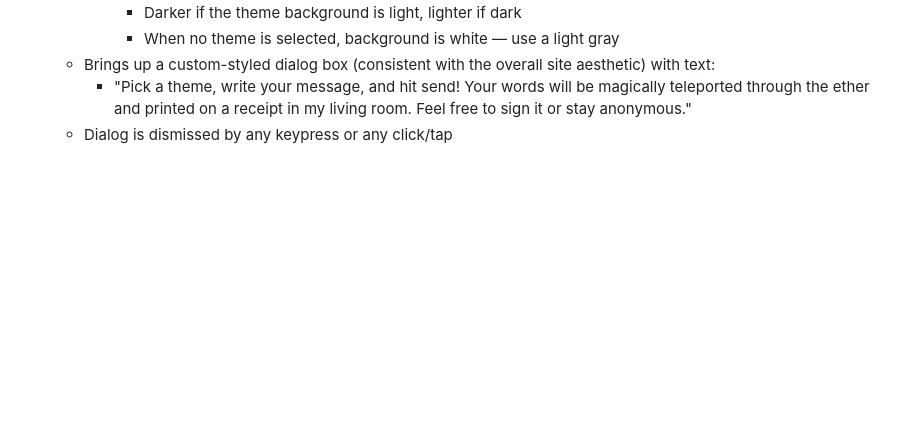
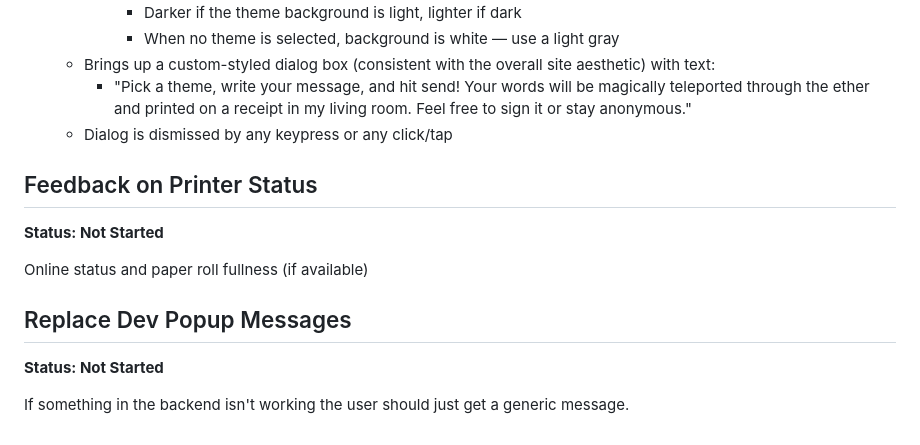
Before and after one commit to vasasbrent/receipt_printer, a Markdown page: TODO.md, the part around the change. GitHub-like rendering; blank space fills up the shorter version.

Commit message:
add two todos

```diff
--- a/TODO.md
+++ b/TODO.md
@@ -84,3 +84,15 @@ Feature:
   * Brings up a custom-styled dialog box (consistent with the overall site aesthetic) with text:
     * "Pick a theme, write your message, and hit send! Your words will be magically teleported through the ether and printed on a receipt in my living room. Feel free to sign it or stay anonymous."
   * Dialog is dismissed by any keypress or any click/tap
+
+## Feedback on Printer Status
+
+**Status: Not Started**
+
+Online status and paper roll fullness (if available)
+
+## Replace Dev Popup Messages
+
+**Status: Not Started**
+
+If something in the backend isn't working the user should just get a generic message.
```
